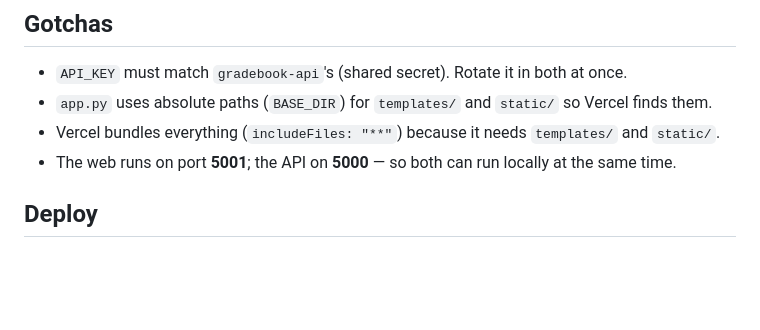
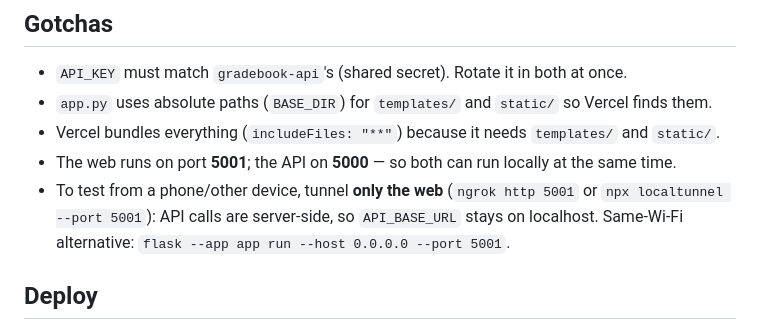
Before and after one commit to fiuba-ids-lanzillotta/gradebook-web, a Markdown page: AGENTS.md, the part around the change. Rendered like a GitHub page; blank space fills up the shorter version.

```diff
--- a/AGENTS.md
+++ b/AGENTS.md
@@ -79,6 +79,9 @@ Mirror the `items` pattern:
 - `app.py` uses absolute paths (`BASE_DIR`) for `templates/` and `static/` so Vercel finds them.
 - Vercel bundles everything (`includeFiles: "**"`) because it needs `templates/` and `static/`.
 - The web runs on port **5001**; the API on **5000** — so both can run locally at the same time.
+- To test from a phone/other device, tunnel **only the web** (`ngrok http 5001` or
+  `npx localtunnel --port 5001`): API calls are server-side, so `API_BASE_URL` stays on
+  localhost. Same-Wi-Fi alternative: `flask --app app run --host 0.0.0.0 --port 5001`.
 
 ## Deploy
 
```
Also changed, not shown: README.md (+25 -0 lines).
